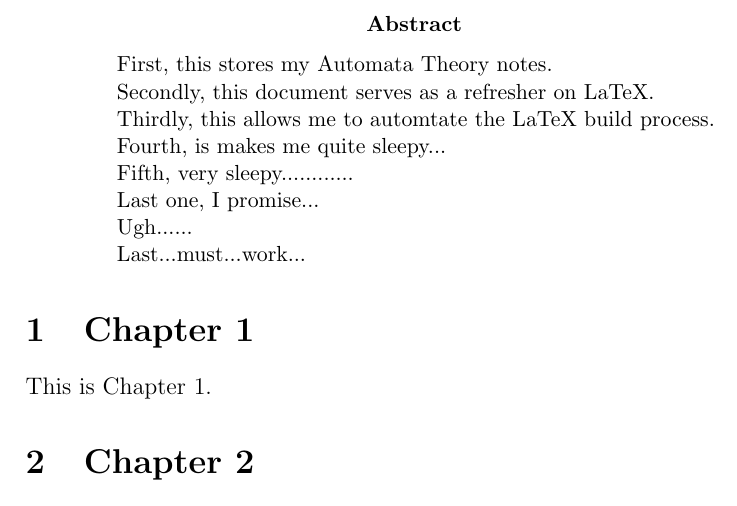
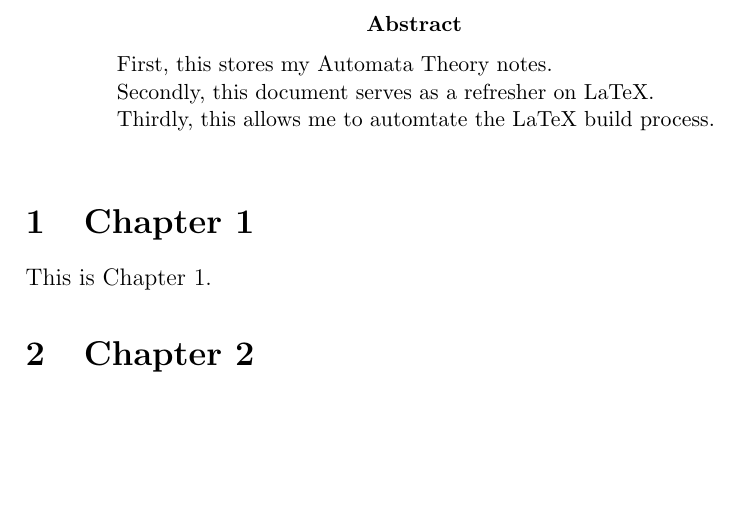
Before and after one commit to bredamatt/automata-theory, a LaTeX paper (src/main.tex): part of page 2 of 2, cut so that both start at the same text, the shorter picture padded with empty space. Compiled offline with pdfLaTeX.

Commit message:
remove sleepy

```diff
--- a/src/main.tex
+++ b/src/main.tex
@@ -23,12 +23,6 @@
     First, this stores my Automata Theory notes. \\
     \indent Secondly, this document serves as a refresher on LaTeX. \\
     \indent Thirdly, this allows me to automtate the LaTeX build process. \\
-    \indent Fourth, is makes me quite sleepy... \\
-    \indent Fifth, very sleepy............ \\
-    \indent Last one, I promise... \\
-    \indent Ugh...... \\
-    \indent Last...must...work...
-
 \end{abstract}
 
 %% Chapter 1
```
